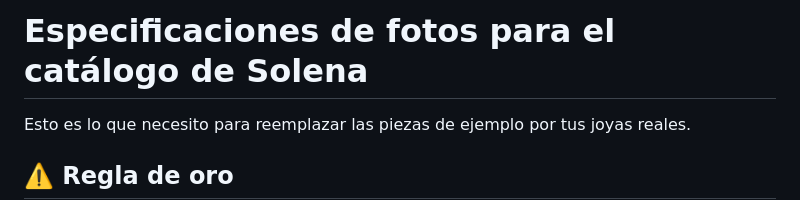
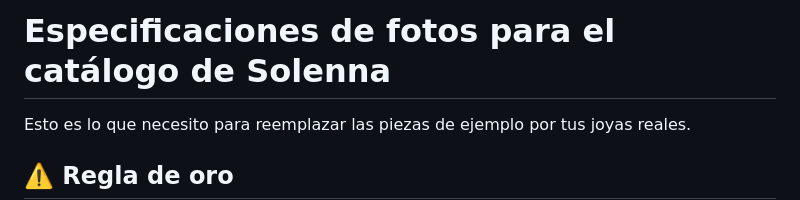
Before and after one commit to Carlos-Escandon-O/Solena, a Markdown page: ESPECIFICACIONES_FOTOS.md, the part around the change. Drawn GitHub-style.

```diff
--- a/ESPECIFICACIONES_FOTOS.md
+++ b/ESPECIFICACIONES_FOTOS.md
@@ -1,4 +1,4 @@
-# Especificaciones de fotos para el catálogo de Solena
+# Especificaciones de fotos para el catálogo de Solenna
 
 Esto es lo que necesito para reemplazar las piezas de ejemplo por tus joyas reales.
 
```
Also changed, not shown: README.md (+4 -4 lines), cartel-qr-solena.png (deleted), cartel-qr-solenna.png (added), 2 other files.
